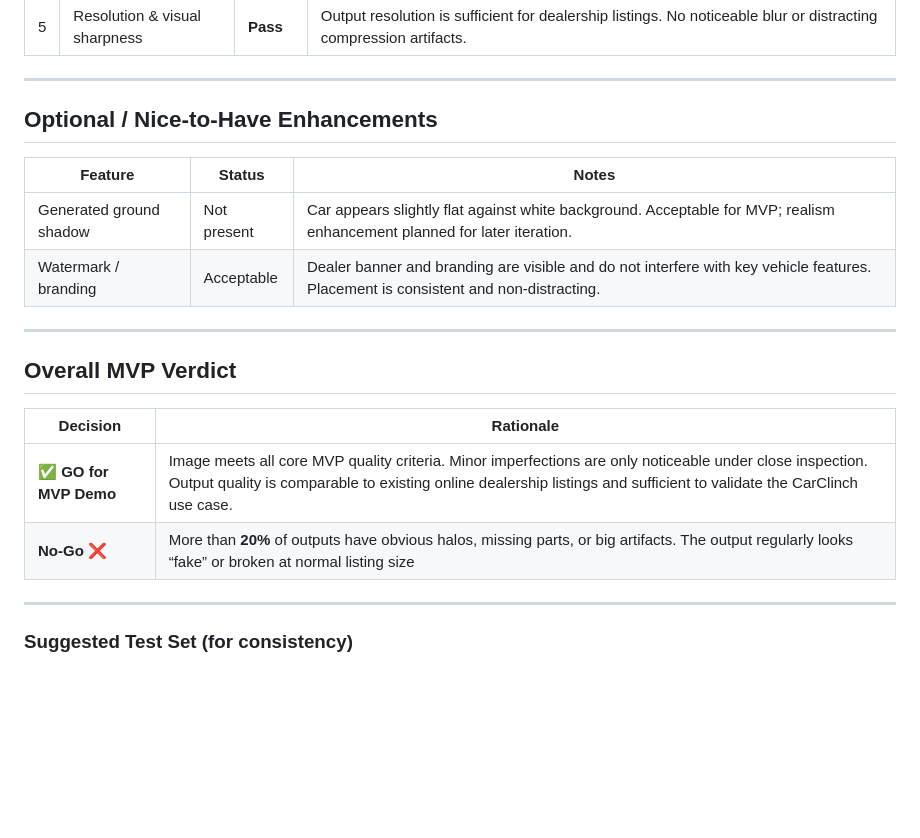
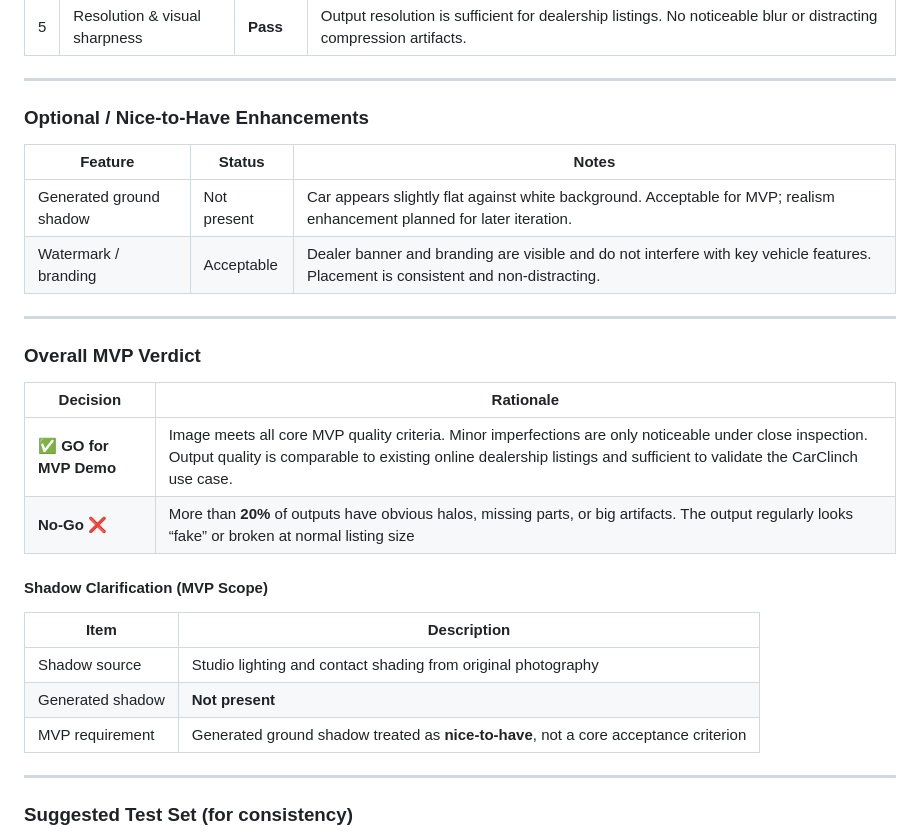
Before and after one commit to DirtyPatel/carclinch-bg-removal-api, a Markdown page: Image-quality-cruteria-for-MVP-acceptance-#4.md, the part around one of its changes. Rendered like a GitHub page; blank space fills up the shorter version.

Commit message:
Add Shadow Clarification

```diff
--- a/Image-quality-cruteria-for-MVP-acceptance-#4.md
+++ b/Image-quality-cruteria-for-MVP-acceptance-#4.md
@@ -68,7 +68,7 @@ The output is acceptable if a viewer **can’t immediately spot obvious cutout m
 
 ---
 
-## Optional / Nice-to-Have Enhancements
+### Optional / Nice-to-Have Enhancements
 
 | Feature                 | Status      | Notes                                                                                                                               |
 | ----------------------- | ----------- | ----------------------------------------------------------------------------------------------------------------------------------- |
@@ -77,12 +77,20 @@ The output is acceptable if a viewer **can’t immediately spot obvious cutout m
 
 ---
 
-## Overall MVP Verdict
+### Overall MVP Verdict
 
 | Decision              | Rationale                                                                                                                                                                                                                         |
 | --------------------- | --------------------------------------------------------------------------------------------------------------------------------------------------------------------------------------------------------------------------------- |
 | ✅ **GO for MVP Demo** | Image meets all core MVP quality criteria. Minor imperfections are only noticeable under close inspection. Output quality is comparable to existing online dealership listings and sufficient to validate the CarClinch use case. |
 | **No-Go** ❌ | More than **20%** of outputs have obvious halos, missing parts, or big artifacts. The output regularly looks “fake” or broken at normal listing size |
+
+#### Shadow Clarification (MVP Scope)
+
+| Item             | Description                                                                          |
+| ---------------- | ------------------------------------------------------------------------------------ |
+| Shadow source    | Studio lighting and contact shading from original photography                        |
+| Generated shadow | **Not present**                                                                      |
+| MVP requirement  | Generated ground shadow treated as **nice-to-have**, not a core acceptance criterion |
 
 ---
 
```
Also changed, not shown: other parts of Image-quality-cruteria-for-MVP-acceptance-#4.md (+1 -1 lines).
